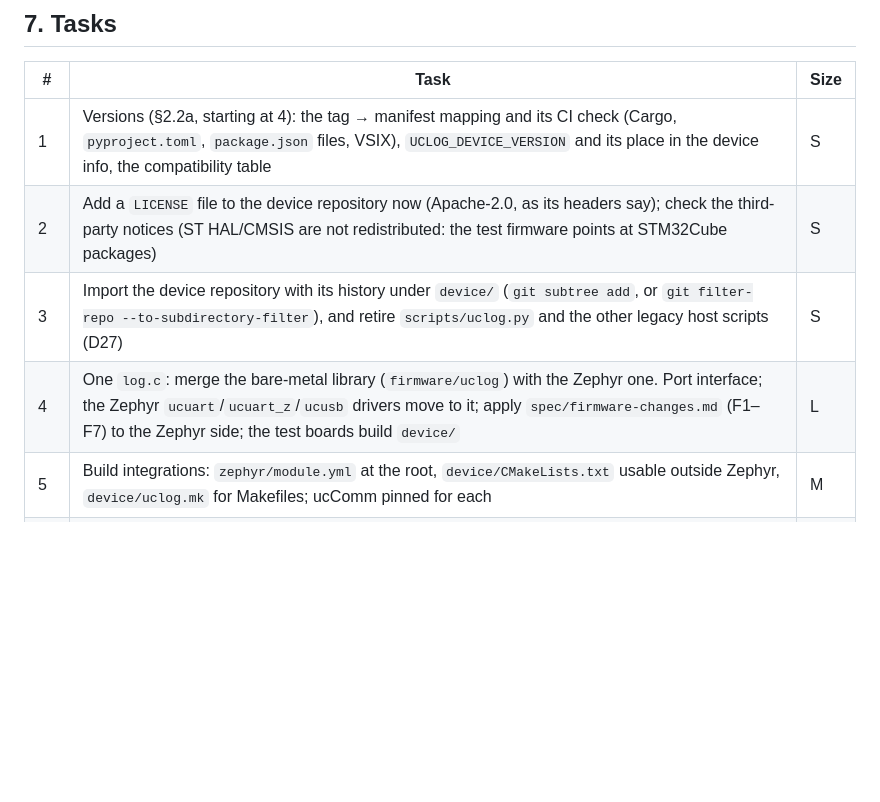
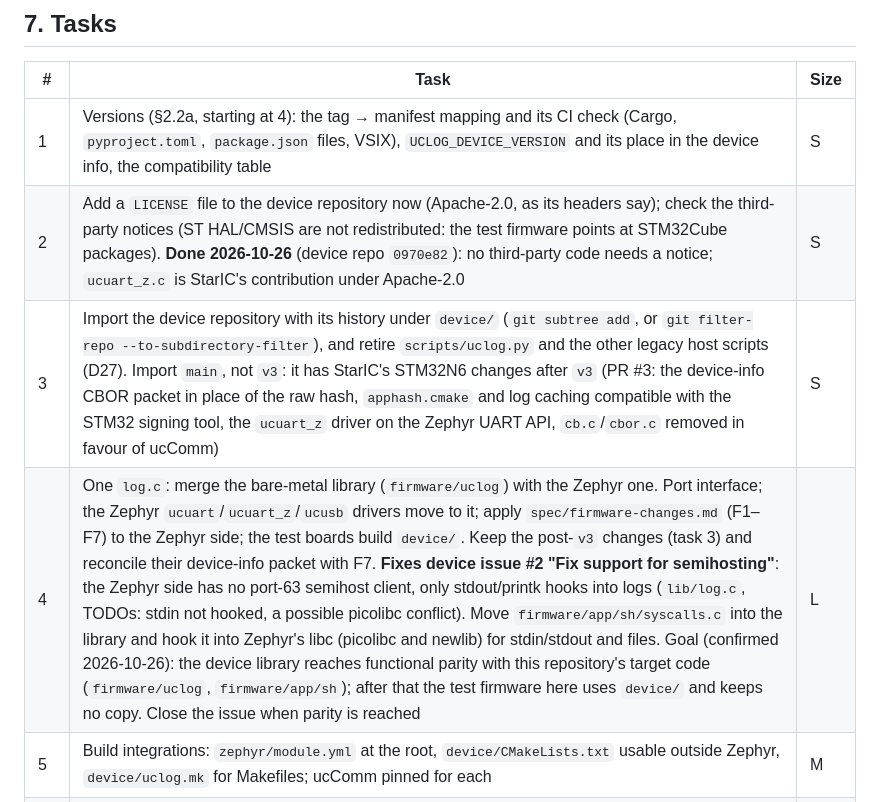
Before and after one commit to UnitCircleInc/uclog, a Markdown page: docs/plans/08-public.md, the part around the change. GitHub-like rendering; blank space fills up the shorter version.

Commit message:
Plan 08: device LICENSE done; import includes post-v3 commits; merge fixes device issue #2
Co-Authored-By: Claude Opus 5.5 <noreply@anthropic.com>

```diff
--- a/docs/plans/08-public.md
+++ b/docs/plans/08-public.md
@@ -255,9 +255,9 @@ render their tables from that JSON, so they can be regenerated per release. Boar
 | # | Task | Size |
 |---|---|---|
 | 1 | Versions (§2.2a, starting at 4): the tag → manifest mapping and its CI check (Cargo, `pyproject.toml`, `package.json` files, VSIX), `UCLOG_DEVICE_VERSION` and its place in the device info, the compatibility table | S |
-| 2 | Add a `LICENSE` file to the device repository now (Apache-2.0, as its headers say); check the third-party notices (ST HAL/CMSIS are not redistributed: the test firmware points at STM32Cube packages) | S |
-| 3 | Import the device repository with its history under `device/` (`git subtree add`, or `git filter-repo --to-subdirectory-filter`), and retire `scripts/uclog.py` and the other legacy host scripts (D27) | S |
-| 4 | One `log.c`: merge the bare-metal library (`firmware/uclog`) with the Zephyr one. Port interface; the Zephyr `ucuart`/`ucuart_z`/`ucusb` drivers move to it; apply `spec/firmware-changes.md` (F1–F7) to the Zephyr side; the test boards build `device/` | L |
+| 2 | Add a `LICENSE` file to the device repository now (Apache-2.0, as its headers say); check the third-party notices (ST HAL/CMSIS are not redistributed: the test firmware points at STM32Cube packages). **Done 2026-10-26** (device repo `0970e82`): no third-party code needs a notice; `ucuart_z.c` is StarIC's contribution under Apache-2.0 | S |
+| 3 | Import the device repository with its history under `device/` (`git subtree add`, or `git filter-repo --to-subdirectory-filter`), and retire `scripts/uclog.py` and the other legacy host scripts (D27). Import `main`, not `v3`: it has StarIC's STM32N6 changes after `v3` (PR #3: the device-info CBOR packet in place of the raw hash, `apphash.cmake` and log caching compatible with the STM32 signing tool, the `ucuart_z` driver on the Zephyr UART API, `cb.c`/`cbor.c` removed in favour of ucComm) | S |
+| 4 | One `log.c`: merge the bare-metal library (`firmware/uclog`) with the Zephyr one. Port interface; the Zephyr `ucuart`/`ucuart_z`/`ucusb` drivers move to it; apply `spec/firmware-changes.md` (F1–F7) to the Zephyr side; the test boards build `device/`. Keep the post-`v3` changes (task 3) and reconcile their device-info packet with F7. **Fixes device issue #2 "Fix support for semihosting"**: the Zephyr side has no port-63 semihost client, only stdout/printk hooks into logs (`lib/log.c`, TODOs: stdin not hooked, a possible picolibc conflict). Move `firmware/app/sh/syscalls.c` into the library and hook it into Zephyr's libc (picolibc and newlib) for stdin/stdout and files. Goal (confirmed 2026-10-26): the device library reaches functional parity with this repository's target code (`firmware/uclog`, `firmware/app/sh`); after that the test firmware here uses `device/` and keeps no copy. Close the issue when parity is reached | L |
 | 5 | Build integrations: `zephyr/module.yml` at the root, `device/CMakeLists.txt` usable outside Zephyr, `device/uclog.mk` for Makefiles; ucComm pinned for each | M |
 | 6 | Device CI: build the examples and the test firmware (arm-none-eabi, a Zephyr board in the Zephyr SDK container); a host build of the encoder run against `spec/vectors` | M |
 | 7 | Device-only mirror `UnitCircleInc/uclog-device` (§2.3): the `subtree split` job, its README, the `uclog-device-N.tar.gz` release archive, and its `vN` tags (`v1`–`v3` from the old history, then from `device-vN`) | S |
```
